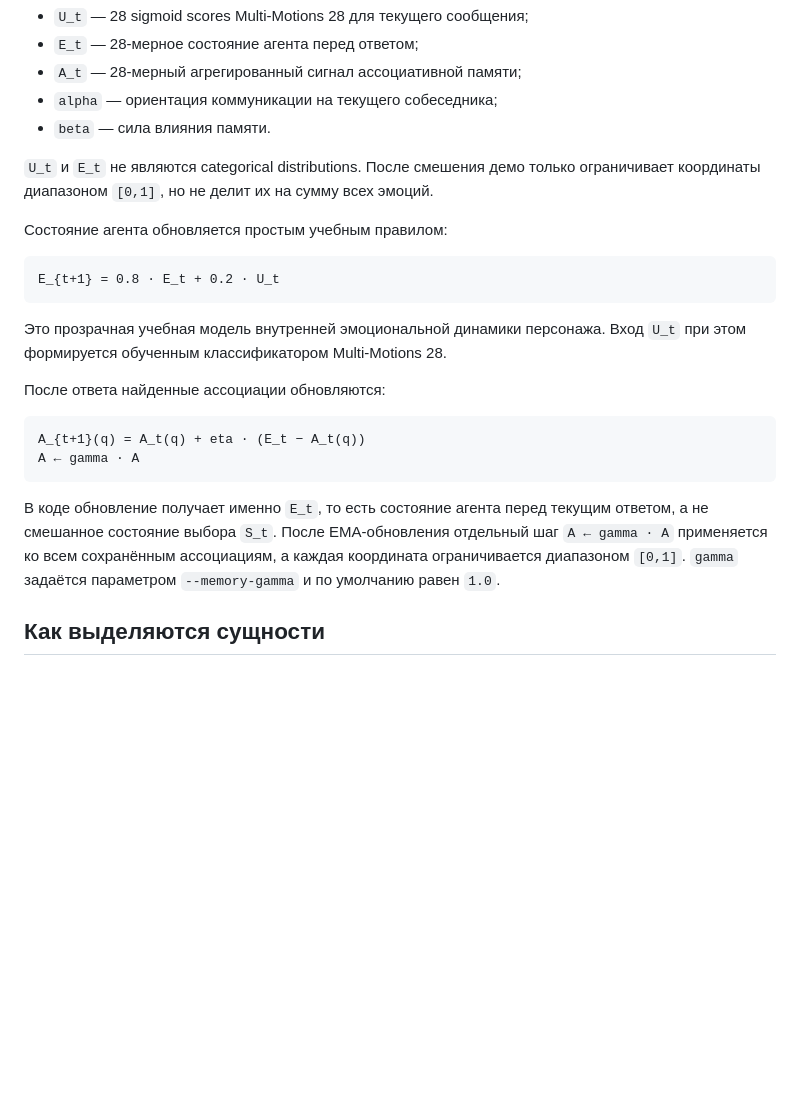
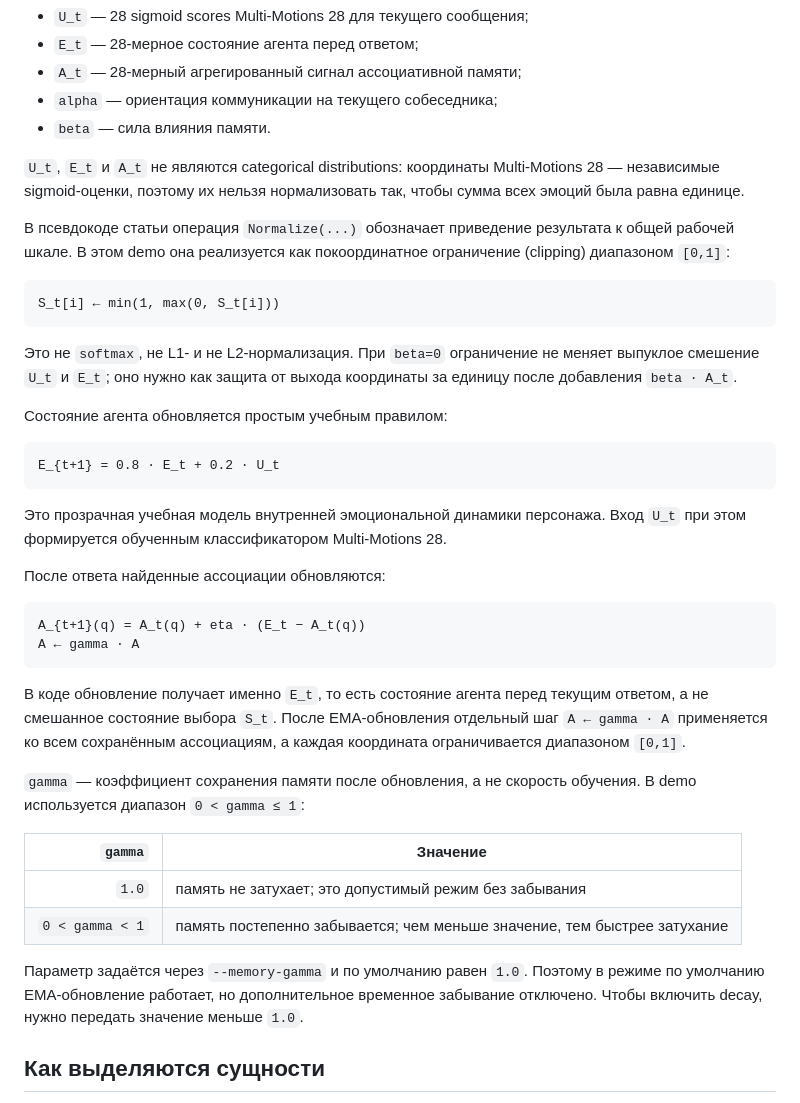
Before and after one commit to iproxy3d/communication-styles-llm, a Markdown page: demo/README.md, the part around the change. Rendered like a GitHub page; blank space fills up the shorter version.

Commit message:
Уточнить Normalize и коэффициент gamma в README demo

````diff
--- a/demo/README.md
+++ b/demo/README.md
@@ -118,7 +118,15 @@ S_t = alpha · U_t + (1 − alpha) · E_t + beta · A_t
 - `alpha` — ориентация коммуникации на текущего собеседника;
 - `beta` — сила влияния памяти.
 
-`U_t` и `E_t` не являются categorical distributions. После смешения демо только ограничивает координаты диапазоном `[0,1]`, но не делит их на сумму всех эмоций.
+`U_t`, `E_t` и `A_t` не являются categorical distributions: координаты Multi-Motions 28 — независимые sigmoid-оценки, поэтому их нельзя нормализовать так, чтобы сумма всех эмоций была равна единице.
+
+В псевдокоде статьи операция `Normalize(...)` обозначает приведение результата к общей рабочей шкале. В этом demo она реализуется как покоординатное ограничение (clipping) диапазоном `[0,1]`:
+
+```text
+S_t[i] ← min(1, max(0, S_t[i]))
+```
+
+Это не `softmax`, не L1- и не L2-нормализация. При `beta=0` ограничение не меняет выпуклое смешение `U_t` и `E_t`; оно нужно как защита от выхода координаты за единицу после добавления `beta · A_t`.
 
 Состояние агента обновляется простым учебным правилом:
 
@@ -135,7 +143,16 @@ A_{t+1}(q) = A_t(q) + eta · (E_t − A_t(q))
 A ← gamma · A
 ```
 
-В коде обновление получает именно `E_t`, то есть состояние агента перед текущим ответом, а не смешанное состояние выбора `S_t`. После EMA-обновления отдельный шаг `A ← gamma · A` применяется ко всем сохранённым ассоциациям, а каждая координата ограничивается диапазоном `[0,1]`. `gamma` задаётся параметром `--memory-gamma` и по умолчанию равен `1.0`.
+В коде обновление получает именно `E_t`, то есть состояние агента перед текущим ответом, а не смешанное состояние выбора `S_t`. После EMA-обновления отдельный шаг `A ← gamma · A` применяется ко всем сохранённым ассоциациям, а каждая координата ограничивается диапазоном `[0,1]`.
+
+`gamma` — коэффициент сохранения памяти после обновления, а не скорость обучения. В demo используется диапазон `0 < gamma ≤ 1`:
+
+| `gamma` | Значение |
+|---:|---|
+| `1.0` | память не затухает; это допустимый режим без забывания |
+| `0 < gamma < 1` | память постепенно забывается; чем меньше значение, тем быстрее затухание |
+
+Параметр задаётся через `--memory-gamma` и по умолчанию равен `1.0`. Поэтому в режиме по умолчанию EMA-обновление работает, но дополнительное временное забывание отключено. Чтобы включить decay, нужно передать значение меньше `1.0`.
 
 ## Как выделяются сущности
 
````
